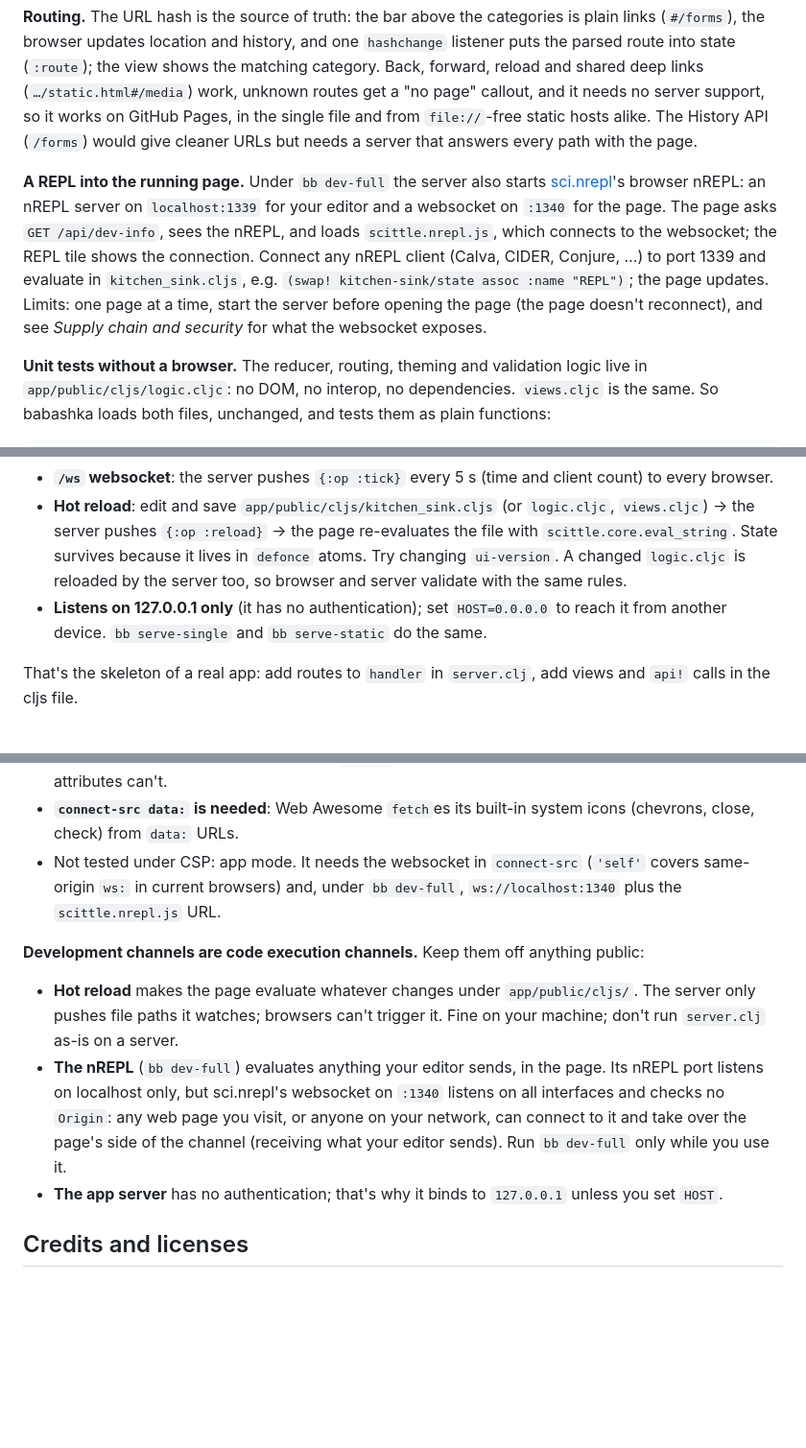
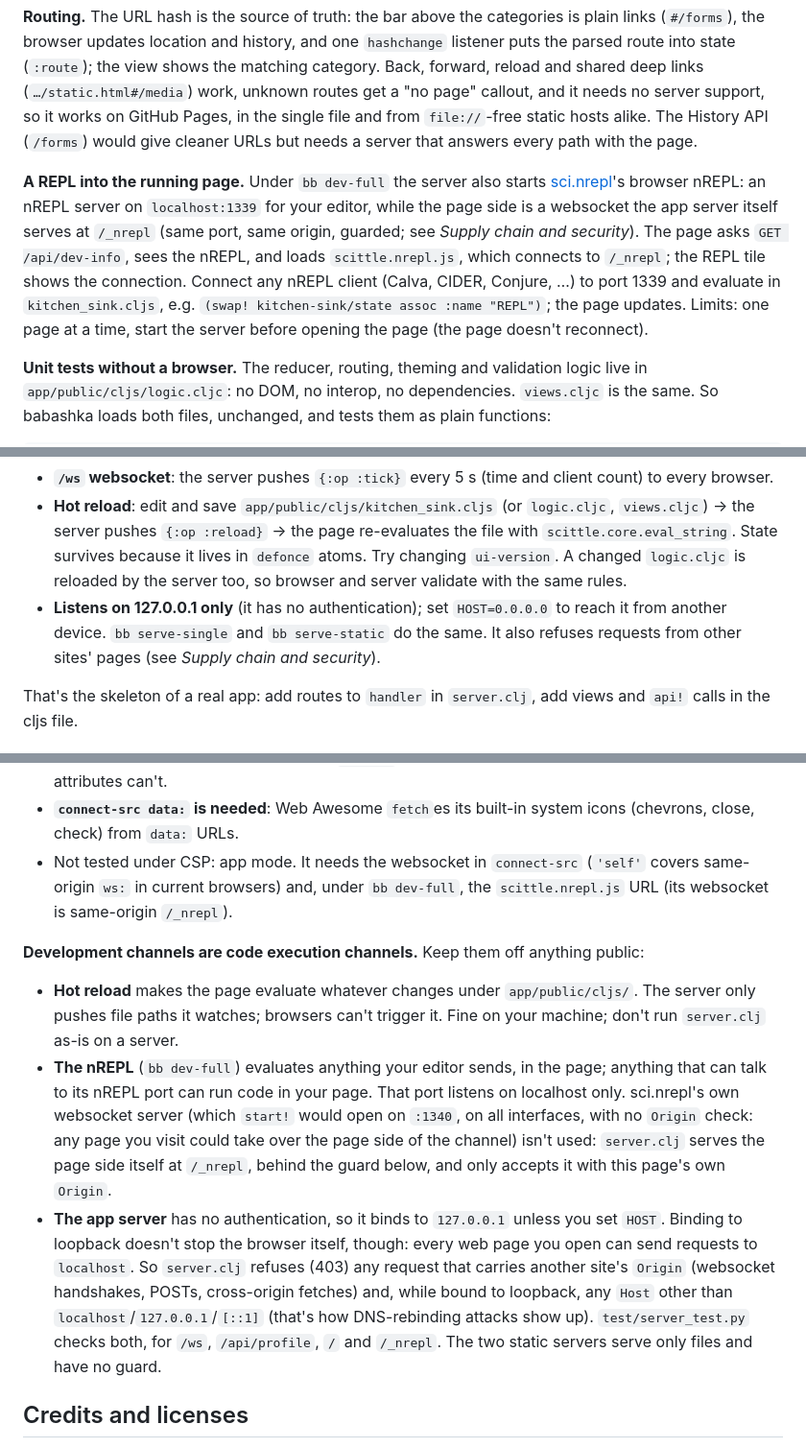
Before and after one commit to franks42/scittle-replicant-webawesome-kitchensink, a Markdown page: README.md, 3 parts joined by grey strips. Shown at 96% size. GitHub-like rendering; blank space fills up the shorter version.

```diff
--- a/README.md
+++ b/README.md
@@ -111,7 +111,7 @@ The pieces a real app adds around the components. The first four are tiles in th
 
 **Routing.** The URL hash is the source of truth: the bar above the categories is plain links (`#/forms`), the browser updates location and history, and one `hashchange` listener puts the parsed route into state (`:route`); the view shows the matching category. Back, forward, reload and shared deep links (`…/static.html#/media`) work, unknown routes get a "no page" callout, and it needs no server support, so it works on GitHub Pages, in the single file and from `file://`-free static hosts alike. The History API (`/forms`) would give cleaner URLs but needs a server that answers every path with the page.
 
-**A REPL into the running page.** Under `bb dev-full` the server also starts [sci.nrepl](https://github.com/babashka/sci.nrepl)'s browser nREPL: an nREPL server on `localhost:1339` for your editor and a websocket on `:1340` for the page. The page asks `GET /api/dev-info`, sees the nREPL, and loads `scittle.nrepl.js`, which connects to the websocket; the REPL tile shows the connection. Connect any nREPL client (Calva, CIDER, Conjure, …) to port 1339 and evaluate in `kitchen_sink.cljs`, e.g. `(swap! kitchen-sink/state assoc :name "REPL")`; the page updates. Limits: one page at a time, start the server before opening the page (the page doesn't reconnect), and see *Supply chain and security* for what the websocket exposes.
+**A REPL into the running page.** Under `bb dev-full` the server also starts [sci.nrepl](https://github.com/babashka/sci.nrepl)'s browser nREPL: an nREPL server on `localhost:1339` for your editor, while the page side is a websocket the app server itself serves at `/_nrepl` (same port, same origin, guarded; see *Supply chain and security*). The page asks `GET /api/dev-info`, sees the nREPL, and loads `scittle.nrepl.js`, which connects to `/_nrepl`; the REPL tile shows the connection. Connect any nREPL client (Calva, CIDER, Conjure, …) to port 1339 and evaluate in `kitchen_sink.cljs`, e.g. `(swap! kitchen-sink/state assoc :name "REPL")`; the page updates. Limits: one page at a time, start the server before opening the page (the page doesn't reconnect).
 
 **Unit tests without a browser.** The reducer, routing, theming and validation logic live in `app/public/cljs/logic.cljc`: no DOM, no interop, no dependencies. `views.cljc` is the same. So babashka loads both files, unchanged, and tests them as plain functions:
 
@@ -237,7 +237,7 @@ Requires only [babashka](https://babashka.org) for all three modes; every server
 - **`GET /api/dev-info`**: which optional dev features are on (`:ssr?`, `:nrepl`); the page uses it to load the REPL client.
 - **`/ws` websocket**: the server pushes `{:op :tick}` every 5 s (time and client count) to every browser.
 - **Hot reload**: edit and save `app/public/cljs/kitchen_sink.cljs` (or `logic.cljc`, `views.cljc`) → the server pushes `{:op :reload}` → the page re-evaluates the file with `scittle.core.eval_string`. State survives because it lives in `defonce` atoms. Try changing `ui-version`. A changed `logic.cljc` is reloaded by the server too, so browser and server validate with the same rules.
-- **Listens on 127.0.0.1 only** (it has no authentication); set `HOST=0.0.0.0` to reach it from another device. `bb serve-single` and `bb serve-static` do the same.
+- **Listens on 127.0.0.1 only** (it has no authentication); set `HOST=0.0.0.0` to reach it from another device. `bb serve-single` and `bb serve-static` do the same. It also refuses requests from other sites' pages (see *Supply chain and security*).
 
 That's the skeleton of a real app: add routes to `handler` in `server.clj`, add views and `api!` calls in the cljs file.
 
@@ -348,13 +348,13 @@ What we found:
 - **No `'unsafe-inline'` for scripts.** The two inline `<script>`s (icon registration, `KS_MODE`) are allowed by hash; recompute when you edit them. `<script type="application/x-scittle">` blocks, inline or not, aren't JavaScript, so CSP doesn't apply to them, which also means **CSP doesn't restrict what ClojureScript the page evaluates**. Scittle loads `src` files with `fetch`, so `connect-src` decides where `.cljs` can come from.
 - **`style-src 'unsafe-inline'` is needed**: some Web Awesome components write inline `style` attributes at runtime. Replicant's `:style` maps go through the CSSOM and need no allowance (checked separately). The page's own `<style>` block could be hashed, but the components' attributes can't.
 - **`connect-src data:` is needed**: Web Awesome `fetch`es its built-in system icons (chevrons, close, check) from `data:` URLs.
-- Not tested under CSP: app mode. It needs the websocket in `connect-src` (`'self'` covers same-origin `ws:` in current browsers) and, under `bb dev-full`, `ws://localhost:1340` plus the `scittle.nrepl.js` URL.
+- Not tested under CSP: app mode. It needs the websocket in `connect-src` (`'self'` covers same-origin `ws:` in current browsers) and, under `bb dev-full`, the `scittle.nrepl.js` URL (its websocket is same-origin `/_nrepl`).
 
 **Development channels are code execution channels.** Keep them off anything public:
 
 - **Hot reload** makes the page evaluate whatever changes under `app/public/cljs/`. The server only pushes file paths it watches; browsers can't trigger it. Fine on your machine; don't run `server.clj` as-is on a server.
-- **The nREPL** (`bb dev-full`) evaluates anything your editor sends, in the page. Its nREPL port listens on localhost only, but sci.nrepl's websocket on `:1340` listens on all interfaces and checks no `Origin`: any web page you visit, or anyone on your network, can connect to it and take over the page's side of the channel (receiving what your editor sends). Run `bb dev-full` only while you use it.
-- **The app server** has no authentication; that's why it binds to `127.0.0.1` unless you set `HOST`.
+- **The nREPL** (`bb dev-full`) evaluates anything your editor sends, in the page; anything that can talk to its nREPL port can run code in your page. That port listens on localhost only. sci.nrepl's own websocket server (which `start!` would open on `:1340`, on all interfaces, with no `Origin` check: any page you visit could take over the page side of the channel) isn't used: `server.clj` serves the page side itself at `/_nrepl`, behind the guard below, and only accepts it with this page's own `Origin`.
+- **The app server** has no authentication, so it binds to `127.0.0.1` unless you set `HOST`. Binding to loopback doesn't stop the browser itself, though: every web page you open can send requests to `localhost`. So `server.clj` refuses (403) any request that carries another site's `Origin` (websocket handshakes, POSTs, cross-origin fetches) and, while bound to loopback, any `Host` other than `localhost`/`127.0.0.1`/`[::1]` (that's how DNS-rebinding attacks show up). `test/server_test.py` checks both, for `/ws`, `/api/profile`, `/` and `/_nrepl`. The two static servers serve only files and have no guard.
 
 ## Credits and licenses
 
```
Also changed, not shown: other parts of README.md (+2 -2 lines), docs/GUIDE.md (+2 -1 lines), skills/scittle-replicant-webawesome/SKILL.md (+2 -1 lines), docs/app-shell.png, 4 other files.
